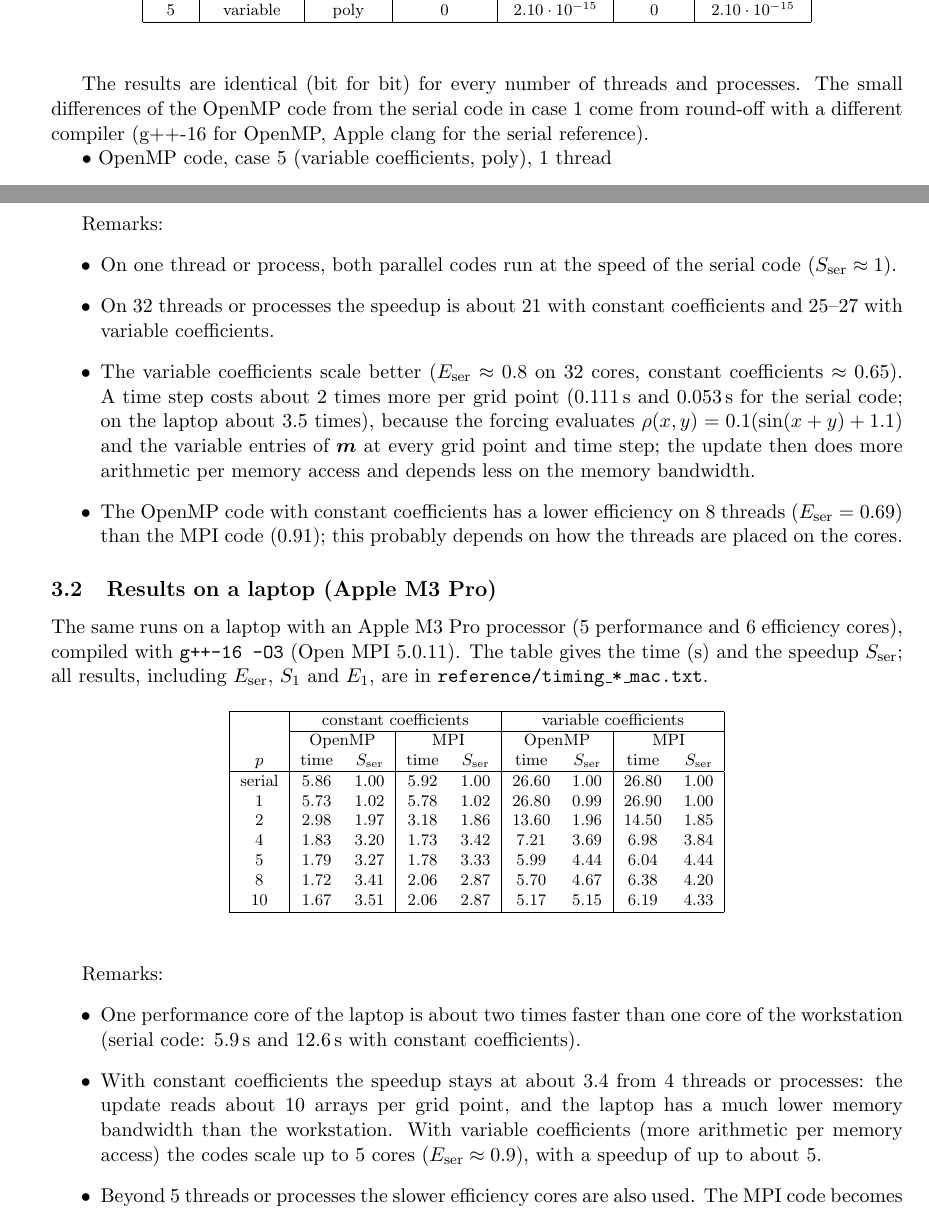
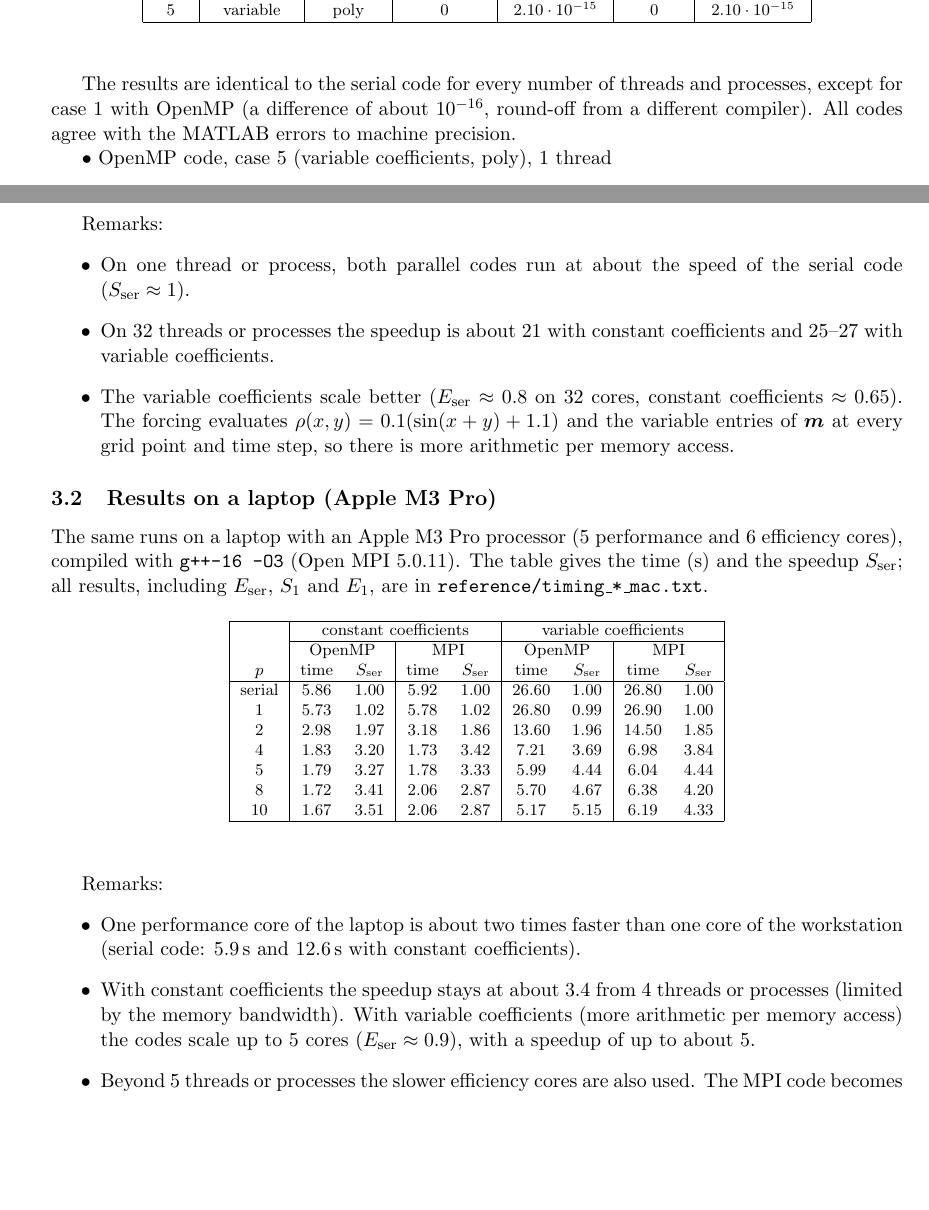
Before and after one commit to nganble/Portfolio, a LaTeX document (AnisotropicWave/docs/anisotropicWaveScheme.tex): two parts of pages 5 and 7 of 8, joined at a grey line, cut so that both start at the same text, the shorter picture padded with empty space. Compiled offline with pdfLaTeX.

Commit message:
Note: update note and explanation; rewrite README

```diff
--- a/AnisotropicWave/docs/anisotropicWaveScheme.tex
+++ b/AnisotropicWave/docs/anisotropicWaveScheme.tex
@@ -230,7 +230,7 @@ Case & Coefficients & Solution & vs serial & vs MATLAB & vs serial & vs MATLAB \
 \end{tabular}
 \end{center}
 \end{table}
-The results are identical (bit for bit) for every number of threads and processes. The small differences of the OpenMP code from the serial code in case 1 come from round-off with a different compiler (g++-16 for OpenMP, Apple clang for the serial reference).
+The results are identical to the serial code for every number of threads and processes, except for case 1 with OpenMP (a difference of about $10^{-16}$, round-off from a different compiler). All codes agree with the MATLAB errors to machine precision.
 
 $\bullet$ OpenMP code, case 5 (variable coefficients, poly), 1 thread
 \begin{Verbatim}[fontsize=\footnotesize,formatcom=\color{blue},frame=single,framerule=1pt,numbers=left]
@@ -318,10 +318,9 @@ mpi & 32 & 1.38 & 24.78 & 0.77 & 24.71 & 0.77 \\
 \end{table}
 Remarks:
 \begin{itemize}
-\item On one thread or process, both parallel codes run at the speed of the serial code ($S_{\text{ser}}\approx 1$).
+\item On one thread or process, both parallel codes run at about the speed of the serial code ($S_{\text{ser}}\approx 1$).
 \item On 32 threads or processes the speedup is about 21 with constant coefficients and 25--27 with variable coefficients.
-\item The variable coefficients scale better ($E_{\text{ser}}\approx 0.8$ on 32 cores, constant coefficients $\approx 0.65$). A time step costs about 2 times more per grid point ($0.111$\,s and $0.053$\,s for the serial code; on the laptop about 3.5 times), because the forcing evaluates $\rho(x,y)=0.1(\sin(x+y)+1.1)$ and the variable entries of $\bm{m}$ at every grid point and time step; the update then does more arithmetic per memory access and depends less on the memory bandwidth.
-\item The OpenMP code with constant coefficients has a lower efficiency on 8 threads ($E_{\text{ser}}=0.69$) than the MPI code ($0.91$); this probably depends on how the threads are placed on the cores.
+\item The variable coefficients scale better ($E_{\text{ser}}\approx 0.8$ on 32 cores, constant coefficients $\approx 0.65$). The forcing evaluates $\rho(x,y)=0.1(\sin(x+y)+1.1)$ and the variable entries of $\bm{m}$ at every grid point and time step, so there is more arithmetic per memory access.
 \end{itemize}
 
 \subsection{Results on a laptop (Apple M3 Pro)}
@@ -346,7 +345,7 @@ serial & 5.86 & 1.00 & 5.92 & 1.00 & 26.60 & 1.00 & 26.80 & 1.00 \\
 Remarks:
 \begin{itemize}
 \item One performance core of the laptop is about two times faster than one core of the workstation (serial code: $5.9$\,s and $12.6$\,s with constant coefficients).
-\item With constant coefficients the speedup stays at about 3.4 from 4 threads or processes: the update reads about 10 arrays per grid point, and the laptop has a much lower memory bandwidth than the workstation. With variable coefficients (more arithmetic per memory access) the codes scale up to 5 cores ($E_{\text{ser}}\approx 0.9$), with a speedup of up to about 5.
+\item With constant coefficients the speedup stays at about 3.4 from 4 threads or processes (limited by the memory bandwidth). With variable coefficients (more arithmetic per memory access) the codes scale up to 5 cores ($E_{\text{ser}}\approx 0.9$), with a speedup of up to about 5.
 \item Beyond 5 threads or processes the slower efficiency cores are also used. The MPI code becomes slower for $\mbox{np}=8,10$, because every rank gets the same number of rows and each step waits for the slowest rank.
 \item The measurements in Section~\ref{sec:performanceNotes} were made on the laptop.
 \end{itemize}
```
Also changed, not shown: AnisotropicWave/README.md, AnisotropicWave/docs/anisotropicWaveScheme.pdf, AnisotropicWave/docs/anisotropicWaveScheme.tex (2 more changed lines).
